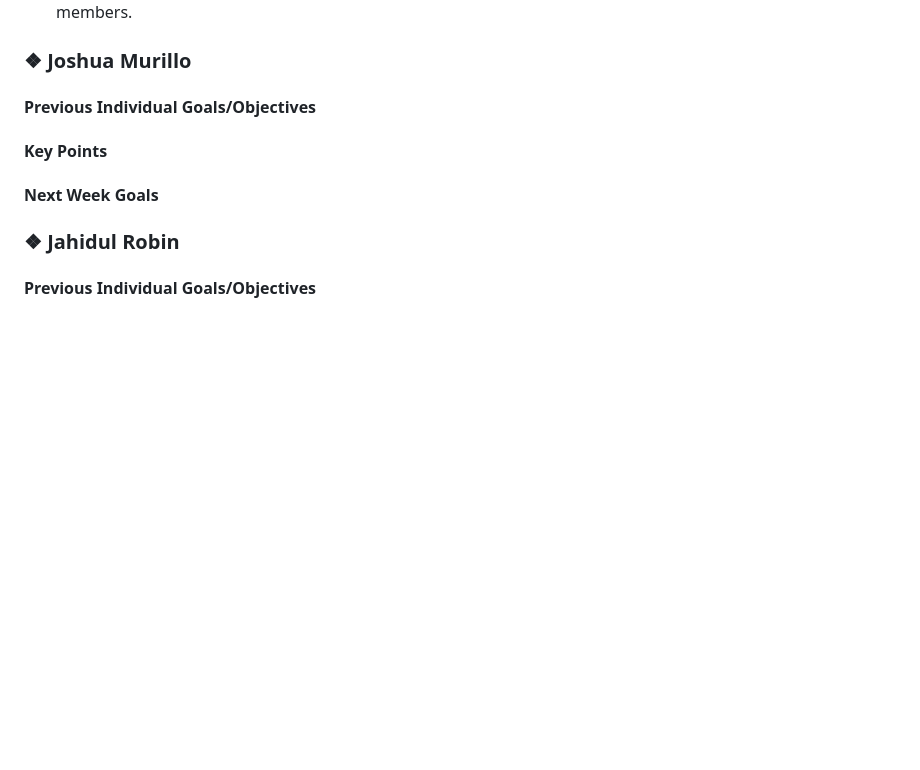
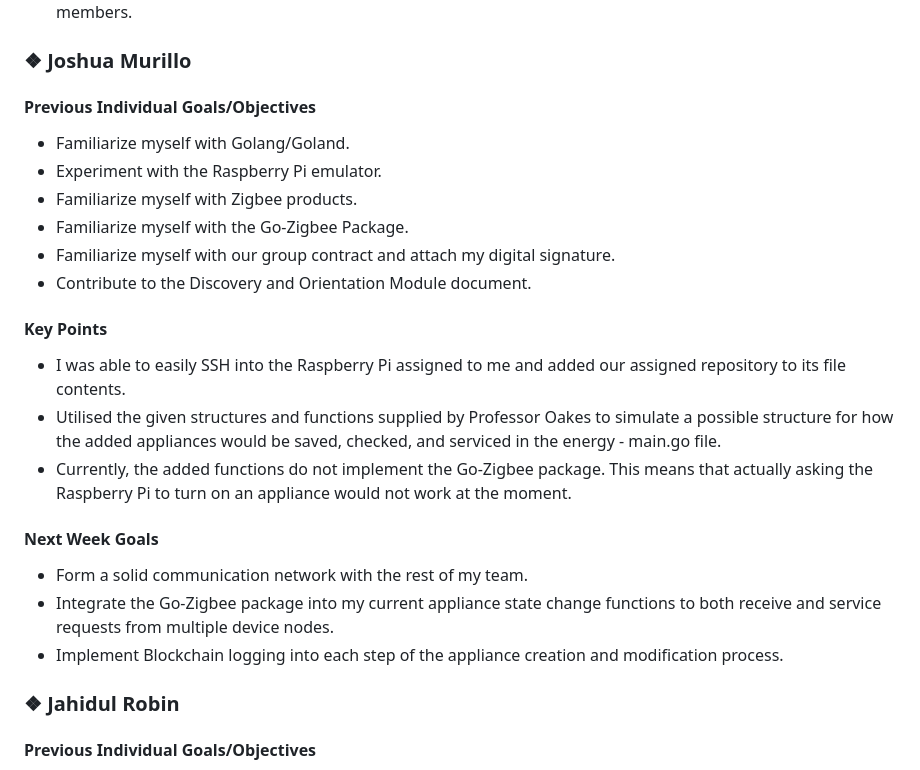
Before and after one commit to mythicalBeast15x/Raspberry-Pi-Ecosystem-Smart-Home, a Markdown page: Weekly_Reports/ZigBee_Network_Group/WeeklyReport_ZigBee_Network_Group_1-29-2024.md, the part around the change. Rendered like a GitHub page; blank space fills up the shorter version.

Commit message:
Updated weekly report with my personal entry.

```diff
--- a/Weekly_Reports/ZigBee_Network_Group/WeeklyReport_ZigBee_Network_Group_1-29-2024.md
+++ b/Weekly_Reports/ZigBee_Network_Group/WeeklyReport_ZigBee_Network_Group_1-29-2024.md
@@ -73,10 +73,22 @@
 ### ❖ Joshua Murillo
 
 #### Previous Individual Goals/Objectives
+- Familiarize myself with Golang/Goland.
+- Experiment with the Raspberry Pi emulator.
+- Familiarize myself with Zigbee products.
+- Familiarize myself with the Go-Zigbee Package.
+- Familiarize myself with our group contract and attach my digital signature.
+- Contribute to the Discovery and Orientation Module document.
 
 #### Key Points
+- I was able to easily SSH into the Raspberry Pi assigned to me and added our assigned repository to its file contents.
+- Utilised the given structures and functions supplied by Professor Oakes to simulate a possible structure for how the added appliances would be saved, checked, and serviced in the energy - main.go file.
+- Currently, the added functions do not implement the Go-Zigbee package. This means that actually asking the Raspberry Pi to turn on an appliance would not work at the moment.
 
 #### Next Week Goals
+- Form a solid communication network with the rest of my team.
+- Integrate the Go-Zigbee package into my current appliance state change functions to both receive and service requests from multiple device nodes.
+- Implement Blockchain logging into each step of the appliance creation and modification process.
 
 ### ❖ Jahidul Robin
 
```
